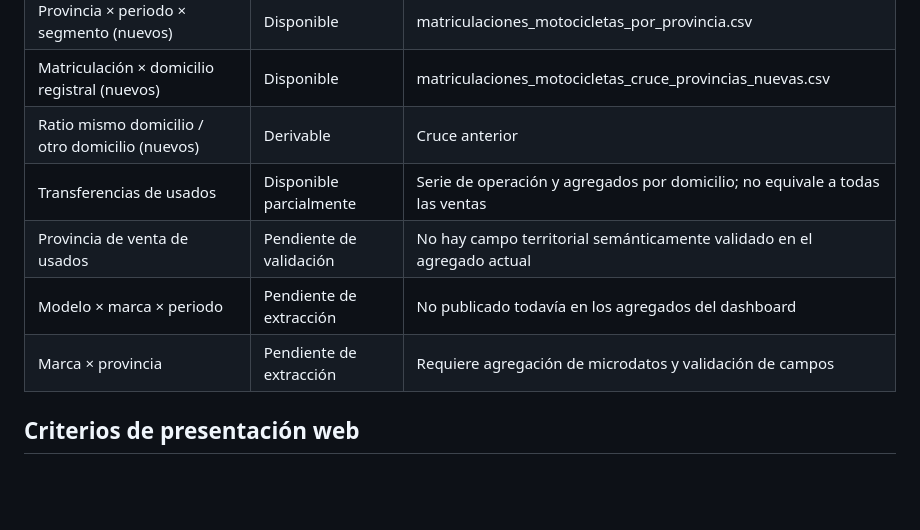
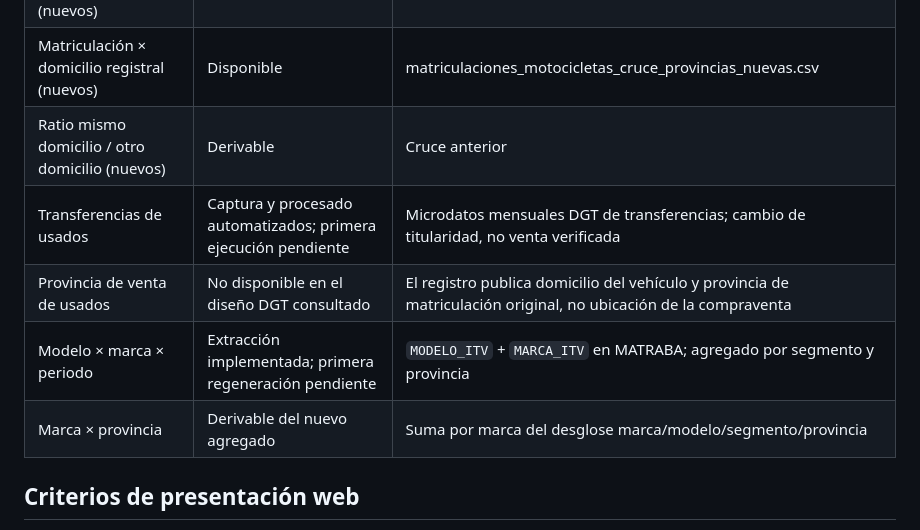
Before and after one commit to salmontotheiron-max/motocicletas, a Markdown page: informes/especificacion-dashboard-mercado-2026-11-13.md, the part around the change. Drawn GitHub-style; blank space fills up the shorter version.

Commit message:
Actualizar matriz de disponibilidad de datos de mercado

```diff
--- a/informes/especificacion-dashboard-mercado-2026-11-13.md
+++ b/informes/especificacion-dashboard-mercado-2026-11-13.md
@@ -62,10 +62,10 @@ No mezclar motocicletas y ciclomotores en rankings sin etiqueta.
 | Provincia × periodo × segmento (nuevos) | Disponible | matriculaciones_motocicletas_por_provincia.csv |
 | Matriculación × domicilio registral (nuevos) | Disponible | matriculaciones_motocicletas_cruce_provincias_nuevas.csv |
 | Ratio mismo domicilio / otro domicilio (nuevos) | Derivable | Cruce anterior |
-| Transferencias de usados | Disponible parcialmente | Serie de operación y agregados por domicilio; no equivale a todas las ventas |
-| Provincia de venta de usados | Pendiente de validación | No hay campo territorial semánticamente validado en el agregado actual |
-| Modelo × marca × periodo | Pendiente de extracción | No publicado todavía en los agregados del dashboard |
-| Marca × provincia | Pendiente de extracción | Requiere agregación de microdatos y validación de campos |
+| Transferencias de usados | Captura y procesado automatizados; primera ejecución pendiente | Microdatos mensuales DGT de transferencias; cambio de titularidad, no venta verificada |
+| Provincia de venta de usados | No disponible en el diseño DGT consultado | El registro publica domicilio del vehículo y provincia de matriculación original, no ubicación de la compraventa |
+| Modelo × marca × periodo | Extracción implementada; primera regeneración pendiente | `MODELO_ITV` + `MARCA_ITV` en MATRABA; agregado por segmento y provincia |
+| Marca × provincia | Derivable del nuevo agregado | Suma por marca del desglose marca/modelo/segmento/provincia |
 
 ## Criterios de presentación web
 
```
